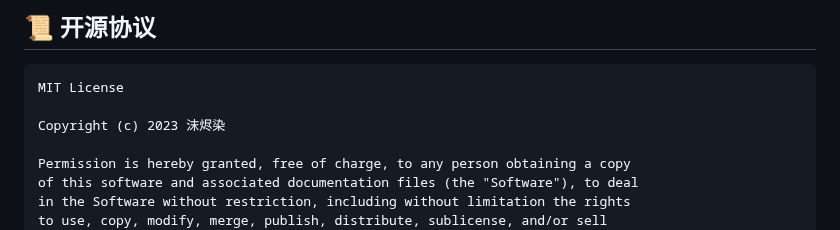
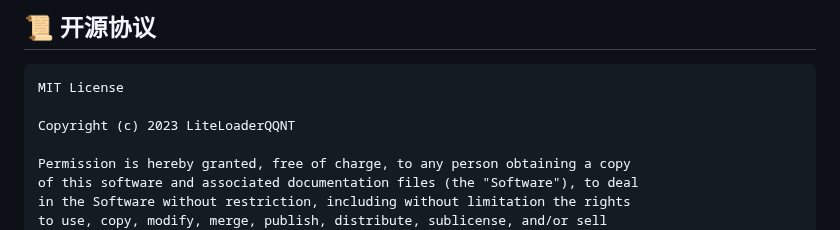
Before and after one commit to LiteLoaderQQNT/LiteLoaderQQNT, a Markdown page: README.md, the part around the change. GitHub-like rendering.

````diff
--- a/README.md
+++ b/README.md
@@ -140,7 +140,7 @@ LiteLoaderQQNT
 ```
 MIT License
 
-Copyright (c) 2023 沫烬染
+Copyright (c) 2023 LiteLoaderQQNT
 
 Permission is hereby granted, free of charge, to any person obtaining a copy
 of this software and associated documentation files (the "Software"), to deal
````
